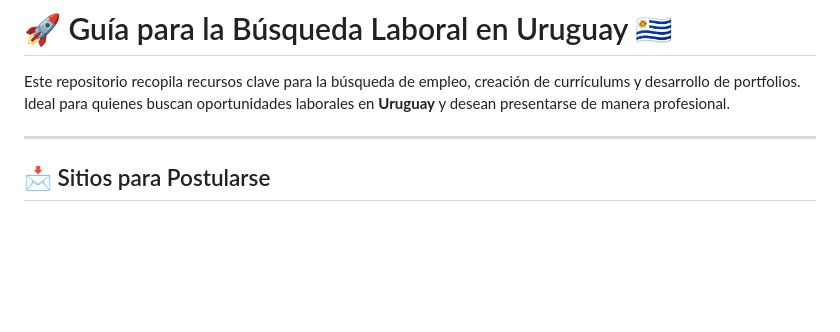
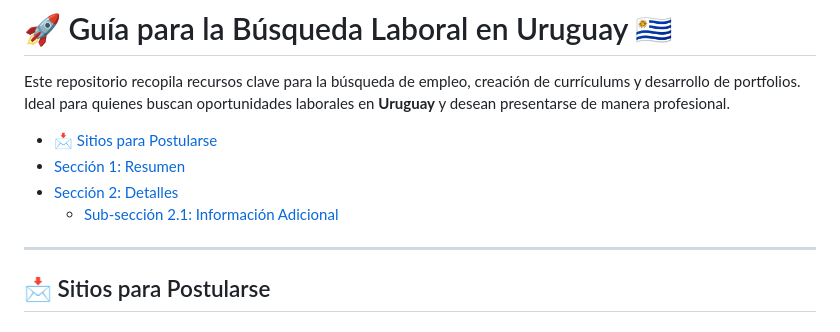
Before and after one commit to mfascioli/EmpleoUruguay, a Markdown page: README.md, the part around the change. Rendered like a GitHub page; blank space fills up the shorter version.

```diff
--- a/README.md
+++ b/README.md
@@ -2,6 +2,10 @@
 
 Este repositorio recopila recursos clave para la búsqueda de empleo, creación de currículums y desarrollo de portfolios. Ideal para quienes buscan oportunidades laborales en **Uruguay** y desean presentarse de manera profesional.
 
+- [📩 Sitios para Postularse](#📩-Sitios-para-Postularse)
+- [Sección 1: Resumen](#sección-1-resumen)
+- [Sección 2: Detalles](#sección-2-detalles)
+  - [Sub-sección 2.1: Información Adicional](#sub-sección-21-información-adicional)
 ---
 
 ## 📩 Sitios para Postularse
```
